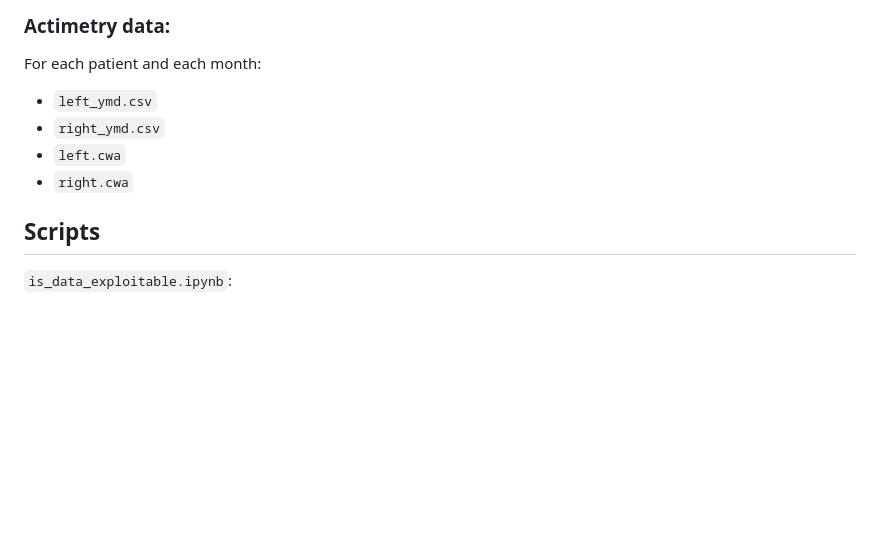
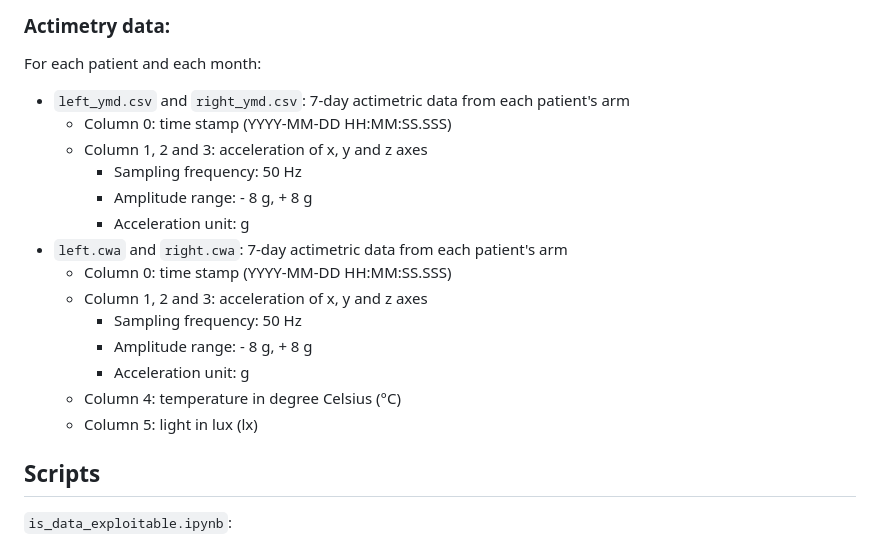
Before and after one commit to MarionGranier/Projet_R_Python_M2_REHAB, a Markdown page: readme.md, the part around the change. Drawn GitHub-style; blank space fills up the shorter version.

```diff
--- a/readme.md
+++ b/readme.md
@@ -31,10 +31,20 @@ Analysis in progress...
 
 ### Actimetry data:
 For each patient and each month:
-- `left_ymd.csv`
-- `right_ymd.csv`
-- `left.cwa`
-- `right.cwa`
+- `left_ymd.csv` and `right_ymd.csv`: 7-day actimetric data from each patient's arm
+    - Column 0: time stamp (YYYY-MM-DD HH:MM:SS.SSS)
+    - Column 1, 2 and 3: acceleration of x, y and z axes
+      - Sampling frequency: 50 Hz
+      - Amplitude range: - 8 g, + 8 g
+      - Acceleration unit: g
+- `left.cwa` and `right.cwa`: 7-day actimetric data from each patient's arm
+    - Column 0: time stamp (YYYY-MM-DD HH:MM:SS.SSS)
+    - Column 1, 2 and 3: acceleration of x, y and z axes
+      - Sampling frequency: 50 Hz
+      - Amplitude range: - 8 g, + 8 g
+      - Acceleration unit: g
+    - Column 4: temperature in degree Celsius (°C)
+    - Column 5: light in lux (lx)
 
 ## Scripts
 
```
